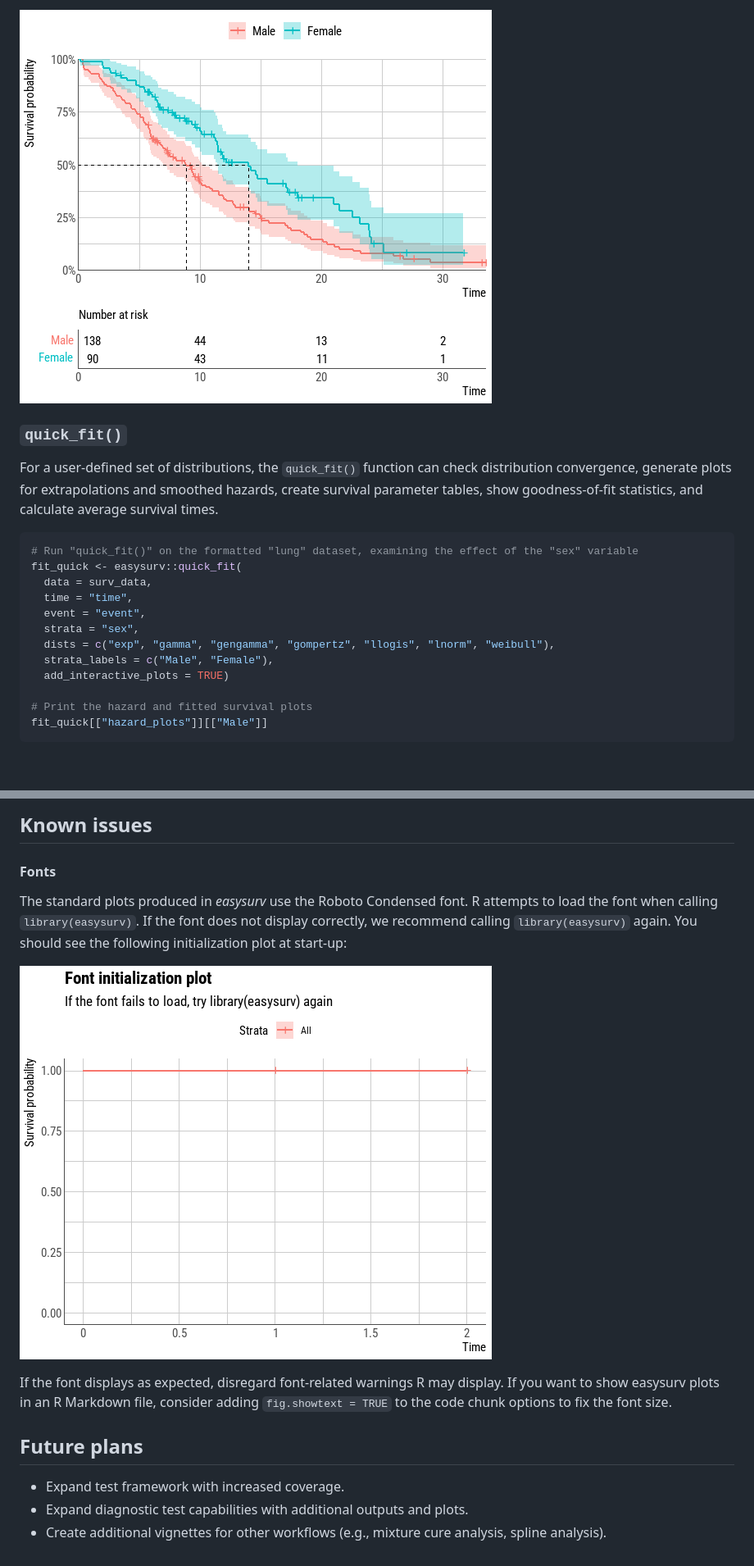
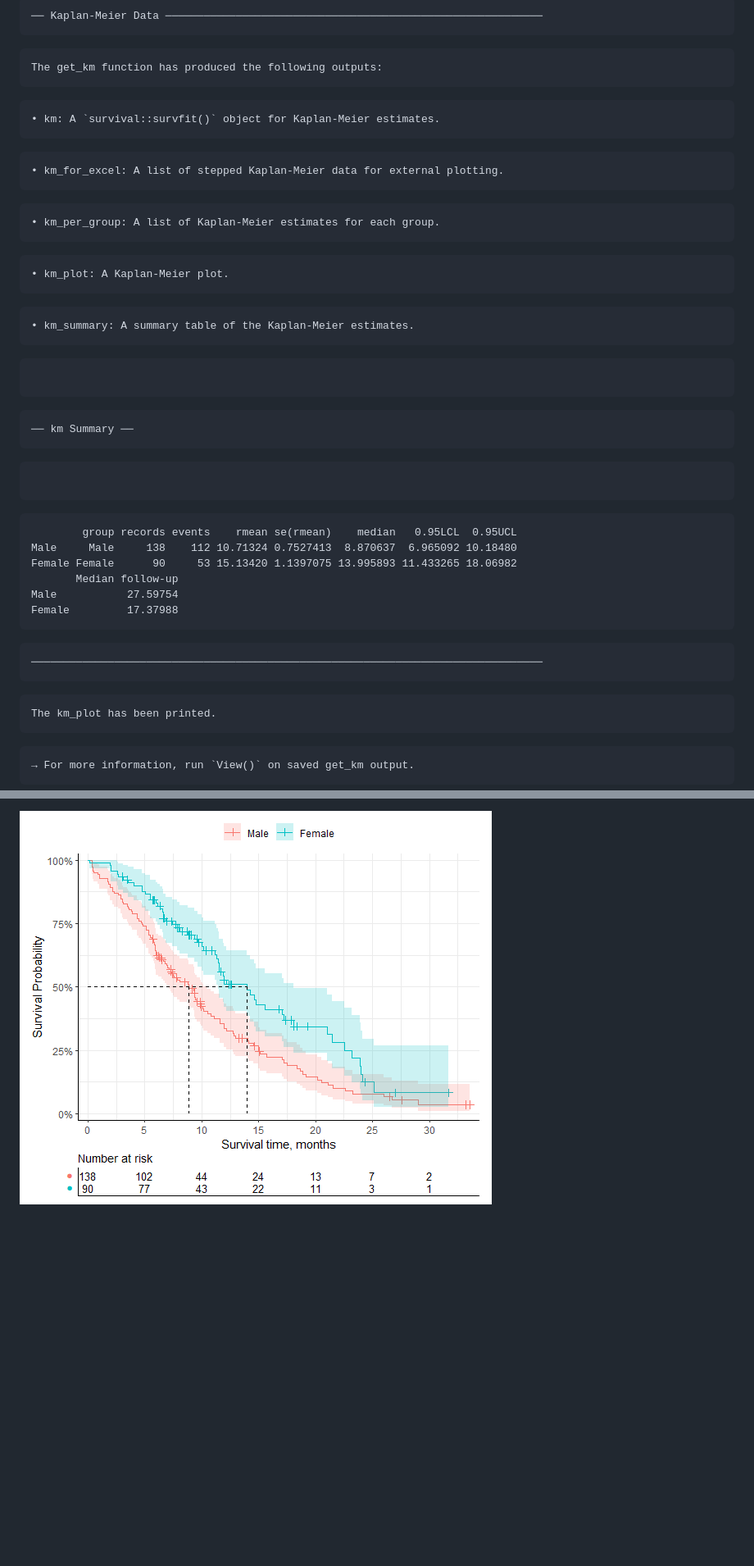
Before and after one commit to Maple-Health-Group/easysurv, a Markdown page: README.md, 2 parts joined by grey strips. Shown: that part at 82% size. GitHub-like rendering; pictures changed too: man/figures/get-KM-1.png (added); blank space fills up the shorter version.

Commit message:
New README pending

````diff
--- a/README.md
+++ b/README.md
@@ -74,26 +85,38 @@ KM_quick[["KM_plot"]]
 ```
 
-![](man/figures/quick-KM-1.png)<!-- -->
+<pre class="r-output"><code>
+</code></pre>
+<pre class="r-output"><code><span style='color: #00BBBB;'>──</span> <span style='font-weight: bold;'>Kaplan-Meier Data</span> <span style='color: #00BBBB;'>───────────────────────────────────────────────────────────</span>
+</code></pre>
+<pre class="r-output"><code>The get_km function has produced the following outputs:
+</code></pre>
+<pre class="r-output"><code>• <span style='font-weight: bold;'>km</span>: A `survival::survfit()` object for Kaplan-Meier estimates.
+</code></pre>
+<pre class="r-output"><code>• <span style='font-weight: bold;'>km_for_excel</span>: A list of stepped Kaplan-Meier data for external plotting.
+</code></pre>
+<pre class="r-output"><code>• <span style='font-weight: bold;'>km_per_group</span>: A list of Kaplan-Meier estimates for each group.
+</code></pre>
+<pre class="r-output"><code>• <span style='font-weight: bold;'>km_plot</span>: A Kaplan-Meier plot.
+</code></pre>
+<pre class="r-output"><code>• <span style='font-weight: bold;'>km_summary</span>: A summary table of the Kaplan-Meier estimates.
+</code></pre>
+<pre class="r-output"><code>
+</code></pre>
+<pre class="r-output"><code>── <span style='font-weight: bold;'>km Summary</span> ──
+</code></pre>
+<pre class="r-output"><code>
+</code></pre>
+<pre class="r-output"><code>        group records events    rmean se(rmean)    median   0.95LCL  0.95UCL
+Male     Male     138    112 10.71324 0.7527413  8.870637  6.965092 10.18480
+Female Female      90     53 15.13420 1.1397075 13.995893 11.433265 18.06982
+       Median follow-up
+Male           27.59754
+Female         17.37988
+</code></pre>
+<pre class="r-output"><code>────────────────────────────────────────────────────────────────────────────────
+</code></pre>
+<pre class="r-output"><code>The km_plot has been printed.
+</code></pre>
+<pre class="r-output"><code>→ For more information, run `View()` on saved get_km output.
+</code></pre>
 
-### `quick_fit()`
-
-For a user-defined set of distributions, the `quick_fit()` function can
-check distribution convergence, generate plots for extrapolations and
-smoothed hazards, create survival parameter tables, show goodness-of-fit
-statistics, and calculate average survival times.
-
-``` r
-# Run "quick_fit()" on the formatted "lung" dataset, examining the effect of the "sex" variable
-fit_quick <- easysurv::quick_fit(
-  data = surv_data,
-  time = "time",
-  event = "event",
-  strata = "sex",
-  dists = c("exp", "gamma", "gengamma", "gompertz", "llogis", "lnorm", "weibull"),
-  strata_labels = c("Male", "Female"),
-  add_interactive_plots = TRUE)
-
-# Print the hazard and fitted survival plots
-fit_quick[["hazard_plots"]][["Male"]]
-```
-
@@ -121,23 +123 @@ fit_quick[["goodness_of_fit"]][["Male"]]
-## Known issues
-
-#### Fonts
-
-The standard plots produced in *easysurv* use the Roboto Condensed font.
-R attempts to load the font when calling `library(easysurv)`. If the
-font does not display correctly, we recommend calling
-`library(easysurv)` again. You should see the following initialization
-plot at start-up:
-
-![](man/figures/font-issue-1.png)<!-- -->
-
-If the font displays as expected, disregard font-related warnings R may
-display. If you want to show easysurv plots in an R Markdown file,
-consider adding `fig.showtext = TRUE` to the code chunk options to fix
-the font size.
-
-## Future plans
-
-- Expand test framework with increased coverage.
-- Expand diagnostic test capabilities with additional outputs and plots.
-- Create additional vignettes for other workflows (e.g., mixture cure
-  analysis, spline analysis).
+![](man/figures/get-KM-1.png)<!-- -->
````
Also changed, not shown: other parts of README.md (+32 -42 lines), 3 other files.
